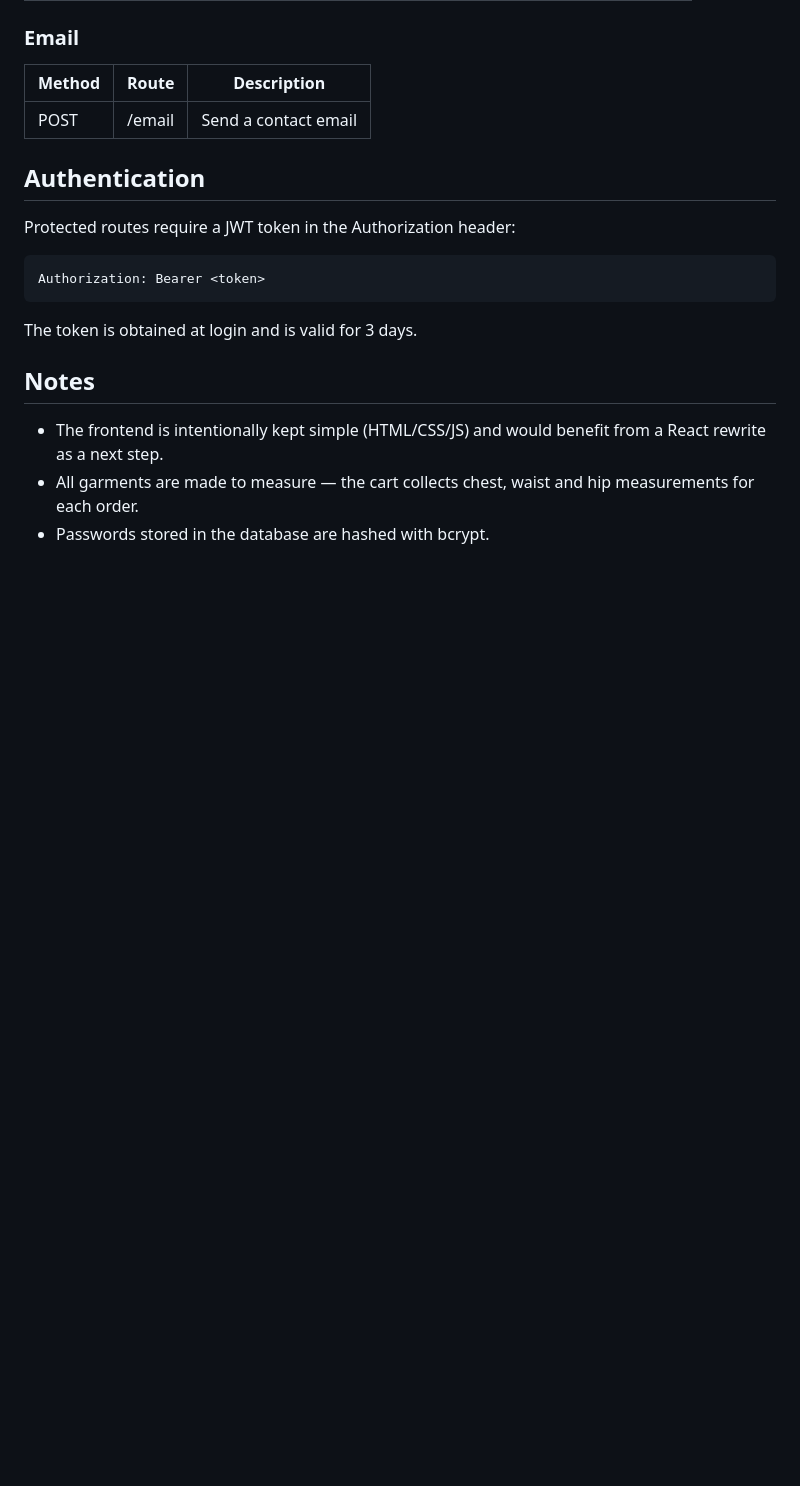
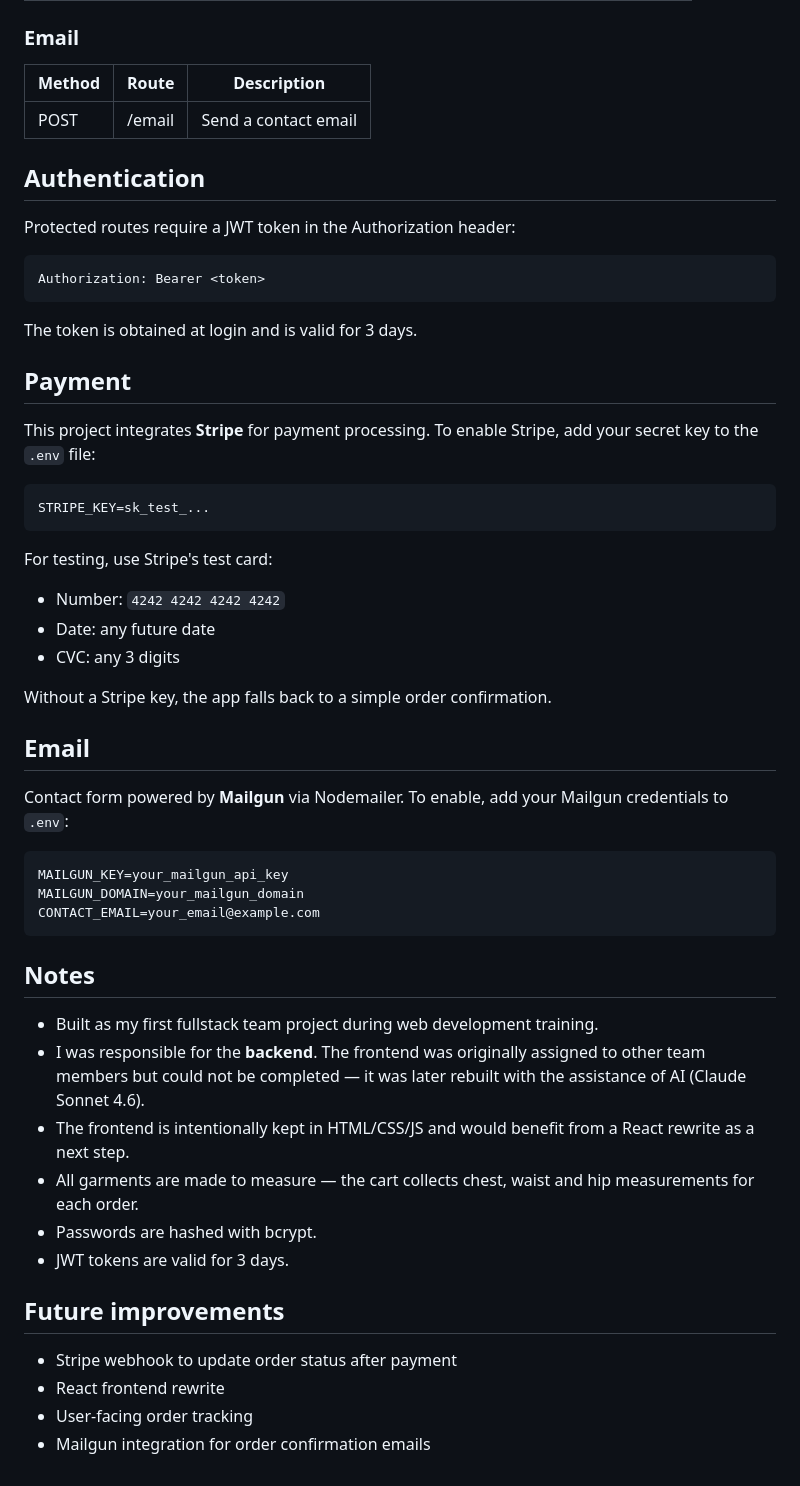
Before and after one commit to alizee-dev/Eshop--REST-API, a Markdown page: README.md, the part around the change. GitHub-like rendering; blank space fills up the shorter version.

Commit message:
étape 12 - README final avec Stripe, Mailgun et notes

````diff
--- a/README.md
+++ b/README.md
@@ -110,10 +110,42 @@ Authorization: Bearer <token>
 ```
 The token is obtained at login and is valid for 3 days.
 
+## Payment
+
+This project integrates **Stripe** for payment processing.
+To enable Stripe, add your secret key to the `.env` file:
+```
+STRIPE_KEY=sk_test_...
+```
+For testing, use Stripe's test card:
+- Number: `4242 4242 4242 4242`
+- Date: any future date
+- CVC: any 3 digits
+
+Without a Stripe key, the app falls back to a simple order confirmation.
+
+## Email
+
+Contact form powered by **Mailgun** via Nodemailer.
+To enable, add your Mailgun credentials to `.env`:
+```
+MAILGUN_KEY=your_mailgun_api_key
+MAILGUN_DOMAIN=your_mailgun_domain
+CONTACT_EMAIL=your_email@example.com
+```
+
 ## Notes
 
-- The frontend is intentionally kept simple (HTML/CSS/JS) and would benefit from
-  a React rewrite as a next step.
-- All garments are made to measure — the cart collects chest, waist and hip
-  measurements for each order.
-- Passwords stored in the database are hashed with bcrypt.
+- Built as my first fullstack team project during web development training.
+- I was responsible for the **backend**. The frontend was originally assigned to other team members but could not be completed — it was later rebuilt with the assistance of AI (Claude Sonnet 4.6).
+- The frontend is intentionally kept in HTML/CSS/JS and would benefit from a React rewrite as a next step.
+- All garments are made to measure — the cart collects chest, waist and hip measurements for each order.
+- Passwords are hashed with bcrypt.
+- JWT tokens are valid for 3 days.
+
+## Future improvements
+
+- Stripe webhook to update order status after payment
+- React frontend rewrite
+- User-facing order tracking
+- Mailgun integration for order confirmation emails
````
